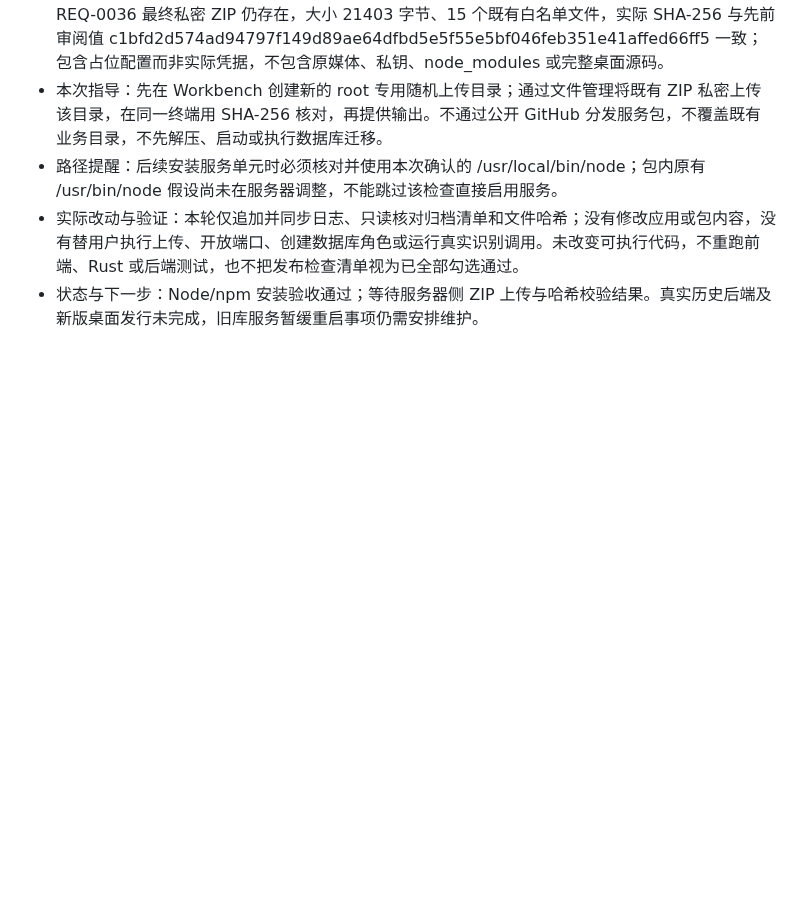
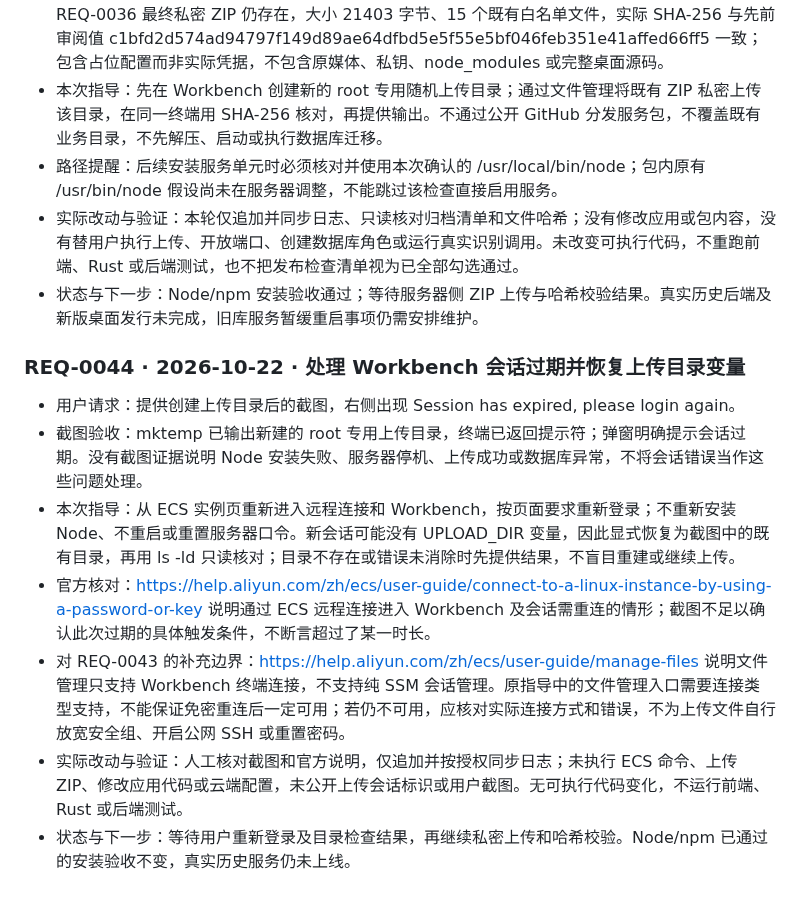
Before and after one commit to Fallsnow-Poca/video-killer, a Markdown page: REQUEST_LOG.md, the part around the change. Rendered like a GitHub page; blank space fills up the shorter version.

Commit message:
docs: synchronize public request log and approved homepage screenshot

```diff
--- a/REQUEST_LOG.md
+++ b/REQUEST_LOG.md
@@ -498,3 +498,13 @@
 - 路径提醒：后续安装服务单元时必须核对并使用本次确认的 /usr/local/bin/node；包内原有 /usr/bin/node 假设尚未在服务器调整，不能跳过该检查直接启用服务。
 - 实际改动与验证：本轮仅追加并同步日志、只读核对归档清单和文件哈希；没有修改应用或包内容，没有替用户执行上传、开放端口、创建数据库角色或运行真实识别调用。未改变可执行代码，不重跑前端、Rust 或后端测试，也不把发布检查清单视为已全部勾选通过。
 - 状态与下一步：Node/npm 安装验收通过；等待服务器侧 ZIP 上传与哈希校验结果。真实历史后端及新版桌面发行未完成，旧库服务暂缓重启事项仍需安排维护。
+
+### REQ-0044 · 2026-10-22 · 处理 Workbench 会话过期并恢复上传目录变量
+
+- 用户请求：提供创建上传目录后的截图，右侧出现 Session has expired, please login again。
+- 截图验收：mktemp 已输出新建的 root 专用上传目录，终端已返回提示符；弹窗明确提示会话过期。没有截图证据说明 Node 安装失败、服务器停机、上传成功或数据库异常，不将会话错误当作这些问题处理。
+- 本次指导：从 ECS 实例页重新进入远程连接和 Workbench，按页面要求重新登录；不重新安装 Node、不重启或重置服务器口令。新会话可能没有 UPLOAD_DIR 变量，因此显式恢复为截图中的既有目录，再用 ls -ld 只读核对；目录不存在或错误未消除时先提供结果，不盲目重建或继续上传。
+- 官方核对：https://help.aliyun.com/zh/ecs/user-guide/connect-to-a-linux-instance-by-using-a-password-or-key 说明通过 ECS 远程连接进入 Workbench 及会话需重连的情形；截图不足以确认此次过期的具体触发条件，不断言超过了某一时长。
+- 对 REQ-0043 的补充边界：https://help.aliyun.com/zh/ecs/user-guide/manage-files 说明文件管理只支持 Workbench 终端连接，不支持纯 SSM 会话管理。原指导中的文件管理入口需要连接类型支持，不能保证免密重连后一定可用；若仍不可用，应核对实际连接方式和错误，不为上传文件自行放宽安全组、开启公网 SSH 或重置密码。
+- 实际改动与验证：人工核对截图和官方说明，仅追加并按授权同步日志；未执行 ECS 命令、上传 ZIP、修改应用代码或云端配置，未公开上传会话标识或用户截图。无可执行代码变化，不运行前端、Rust 或后端测试。
+- 状态与下一步：等待用户重新登录及目录检查结果，再继续私密上传和哈希校验。Node/npm 已通过的安装验收不变，真实历史服务仍未上线。
```
